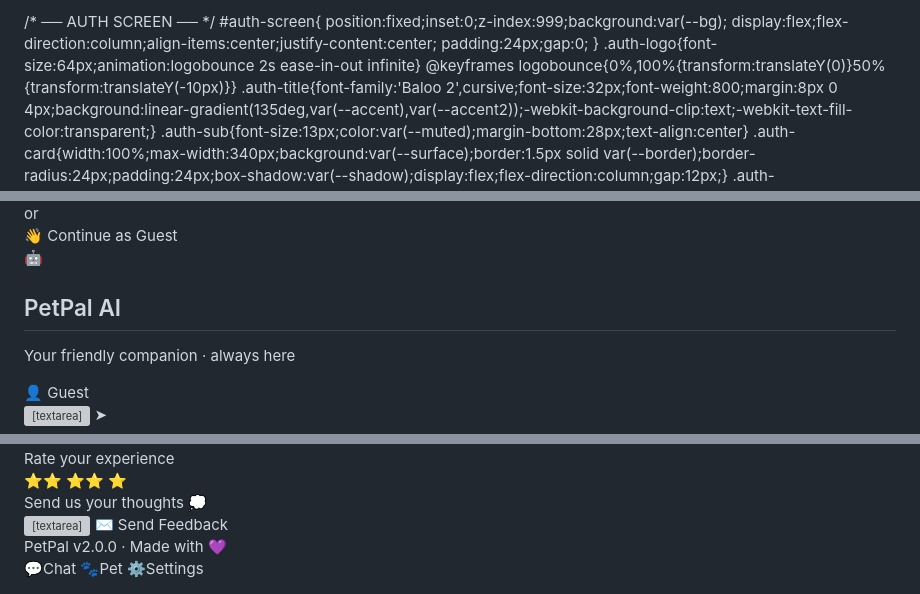
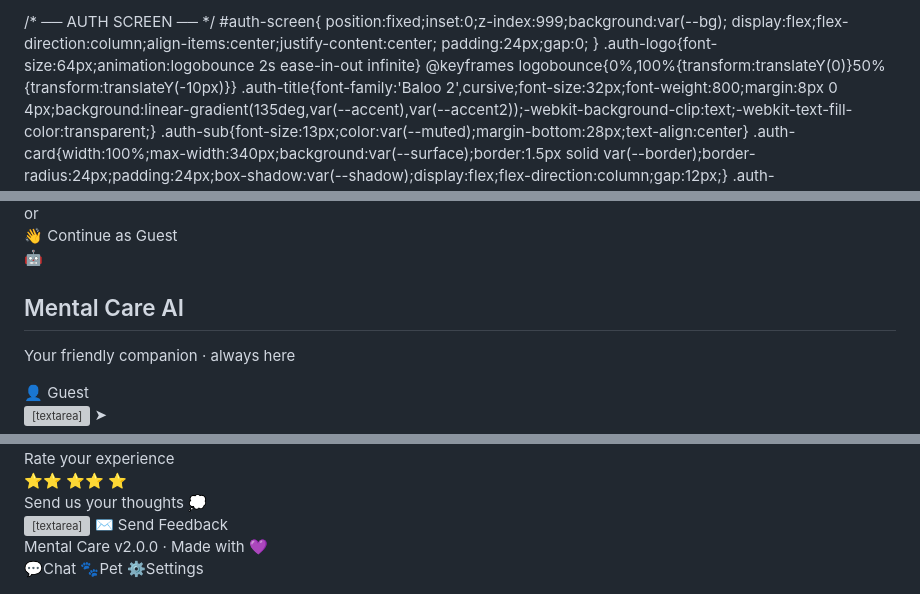
Before and after one commit to dj398hcn-pixel/mindspace, a Markdown page: README.md, 3 parts joined by grey strips. GitHub-like rendering; grey boxes are pictures that could not be loaded.

```diff
--- a/README.md
+++ b/README.md
@@ -3,7 +3,7 @@
 <head>
 <meta charset="UTF-8">
 <meta name="viewport" content="width=device-width, initial-scale=1.0, maximum-scale=1.0, user-scalable=no">
-<title>PetPal ✨</title>
+<title>Mental Care ✨</title>
 <link href="https://fonts.googleapis.com/css2?family=Nunito:wght@400;600;700;800;900&family=Baloo+2:wght@400;600;800&display=swap" rel="stylesheet">
 <style>
 :root{
@@ -193,7 +193,7 @@ nav{position:relative;z-index:100;height:var(--nav);min-height:var(--nav);flex-s
   <div class="chat-hd">
     <div class="chat-av">🤖</div>
     <div class="chat-hd-info">
-      <h2>PetPal AI</h2>
+      <h2>Mental Care AI</h2>
       <p><span class="odot"></span><span data-t="chatSub">Your friendly companion · always here</span></p>
     </div>
     <div class="chat-user-badge" id="userBadge" onclick="sw('settings')">👤 Guest</div>
@@ -303,7 +303,7 @@ nav{position:relative;z-index:100;height:var(--nav);min-height:var(--nav);flex-s
         <button class="fbs" onclick="subFb()" data-t="fbBtn">✉️ Send Feedback</button>
       </div>
     </div>
-    <div class="vt">PetPal v2.0.0 · Made with 💜</div>
+    <div class="vt">Mental Care v2.0.0 · Made with 💜</div>
   </div>
 </div>
 
@@ -477,7 +477,7 @@ const LANGS={
   en:{
     chatSub:'Your friendly companion · always here',
     chatPlaceholder:'Say something…',
-    chatWelcome:"Hi there! 👋 I'm PetPal AI — your friendly companion. Ask me anything, share how you're feeling, or just say hi! 🐾",
+    chatWelcome:"Hi there! 👋 I'm Mental Care AI — your friendly companion. Ask me anything, share how you're feeling, or just say hi! 🐾",
     moodTitle:'HOW ARE YOU FEELING TODAY?',
     actPet:'Pet',actFeed:'Feed',actPlay:'Play',actMood:'Mood',actGift:'Gift',
     statHappy:'Happiness',statEnergy:'Energy',statLove:'Love',
@@ -515,7 +515,7 @@ const LANGS={
   zh:{
     chatSub:'你的贴心小伙伴 · 随时陪着你',
     chatPlaceholder:'说点什么吧…',
-    chatWelcome:"你好！👋 我是 PetPal AI —— 你的贴心小伙伴。有什么都可以问我，分享心情，或者只是来打个招呼！🐾",
+    chatWelcome:"你好！👋 我是 Mental Care AI —— 你的贴心小伙伴。有什么都可以问我，分享心情，或者只是来打个招呼！🐾",
     moodTitle:'今天你感觉怎么样？',
     actPet:'抚摸',actFeed:'喂食',actPlay:'玩耍',actMood:'心情',actGift:'送礼',
     statHappy:'快乐',statEnergy:'能量',statLove:'爱心',
@@ -553,7 +553,7 @@ const LANGS={
   ms:{
     chatSub:'Teman setia anda · sentiasa di sini',
     chatPlaceholder:'Katakan sesuatu…',
-    chatWelcome:"Hai! 👋 Saya PetPal AI — teman setia anda. Tanya apa sahaja, kongsi perasaan anda, atau sekadar kata hai! 🐾",
+    chatWelcome:"Hai! 👋 Saya Mental Care AI — teman setia anda. Tanya apa sahaja, kongsi perasaan anda, atau sekadar kata hai! 🐾",
     moodTitle:'BAGAIMANA PERASAAN ANDA HARI INI?',
     actPet:'Belai',actFeed:'Suap',actPlay:'Main',actMood:'Mood',actGift:'Hadiah',
     statHappy:'Kebahagiaan',statEnergy:'Tenaga',statLove:'Kasih',
@@ -591,7 +591,7 @@ const LANGS={
   ja:{
     chatSub:'あなたのお友達 · いつでもそばに',
     chatPlaceholder:'何か話しかけてね…',
-    chatWelcome:"こんにちは！👋 PetPal AI です。何でも聞いてね！気持ちを話してもいいし、ただ挨拶だけでも！🐾",
+    chatWelcome:"こんにちは！👋 Mental Care AI です。何でも聞いてね！気持ちを話してもいいし、ただ挨拶だけでも！🐾",
     moodTitle:'今日の気分はどうですか？',
     actPet:'なでなで',actFeed:'ごはん',actPlay:'あそぶ',actMood:'きもち',actGift:'プレゼント',
     statHappy:'しあわせ',statEnergy:'エネルギー',statLove:'あいじょう',
@@ -629,7 +629,7 @@ const LANGS={
   ko:{
     chatSub:'당신의 친구 · 언제나 곁에',
     chatPlaceholder:'무슨 말이든 해보세요…',
-    chatWelcome:"안녕하세요! 👋 저는 PetPal AI예요. 뭐든 물어보세요, 기분을 나눠도 되고, 그냥 인사만 해도 좋아요! 🐾",
+    chatWelcome:"안녕하세요! 👋 저는 Mental Care AI예요. 뭐든 물어보세요, 기분을 나눠도 되고, 그냥 인사만 해도 좋아요! 🐾",
     moodTitle:'오늘 기분이 어때요?',
     actPet:'쓰다듬기',actFeed:'먹이주기',actPlay:'놀기',actMood:'기분',actGift:'선물',
     statHappy:'행복',statEnergy:'에너지',statLove:'사랑',
```
